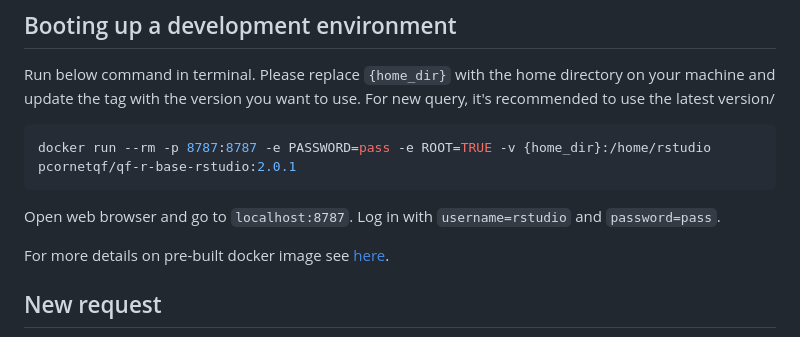
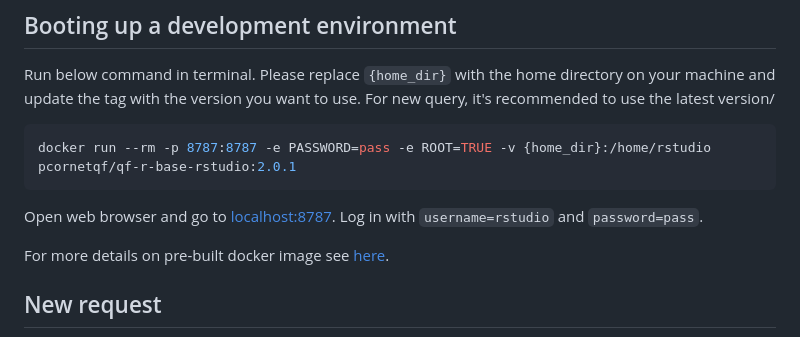
Before and after one commit to Query-Fulfillment/paqs, a Markdown page: README.md, the part around the change printed below. Drawn GitHub-style.

````diff
--- a/README.md
+++ b/README.md
@@ -91,7 +91,7 @@ Run below command in terminal. Please replace `{home_dir}` with the home directo
 docker run --rm -p 8787:8787 -e PASSWORD=pass -e ROOT=TRUE -v {home_dir}:/home/rstudio pcornetqf/qf-r-base-rstudio:2.0.1
 ```
 
-Open web browser and go to `localhost:8787`. Log in with `username=rstudio` and `password=pass`.
+Open web browser and go to [localhost:8787](localhost:8787). Log in with `username=rstudio` and `password=pass`.
 
 For more details on pre-built docker image see [here](https://github.com/Query-Fulfillment/qf-r-base-image).
 
````
Also changed, not shown: other parts of README.md (+2 -2 lines).
